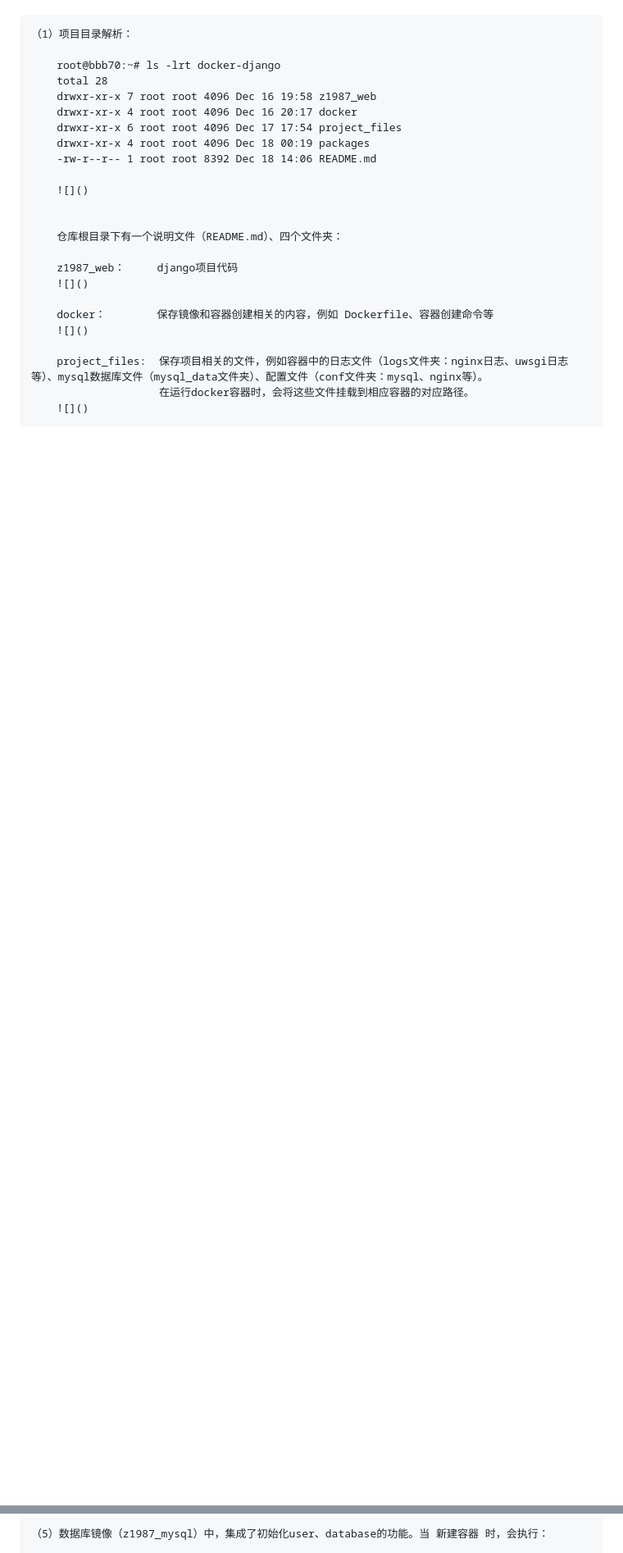
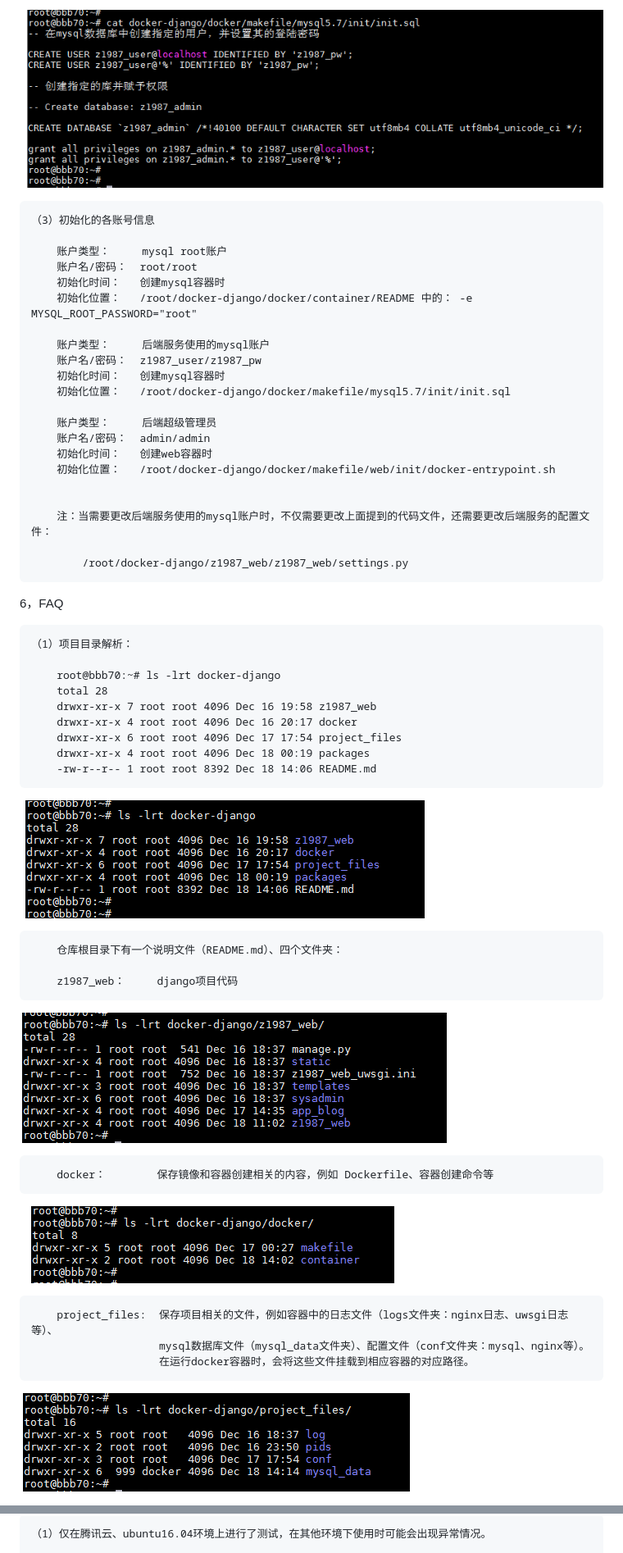
Before and after one commit to zhanhui1987/docker-django, a Markdown page: README.md, 2 parts joined by grey strips. Shown: that part at 82% size. Drawn GitHub-style; blank space fills up the shorter version.

```diff
--- a/README.md
+++ b/README.md
@@ -107,3 +127,29 @@
+![](https://raw.githubusercontent.com/zhanhui1987/docker-django/master/dd-img/19.init_mysql_database.png)
+
+    （3）初始化的各账号信息
+
+        账户类型：     mysql root账户
+        账户名/密码：  root/root
+        初始化时间：   创建mysql容器时
+        初始化位置：   /root/docker-django/docker/container/README 中的： -e MYSQL_ROOT_PASSWORD="root"
+
+        账户类型：     后端服务使用的mysql账户
+        账户名/密码：  z1987_user/z1987_pw
+        初始化时间：   创建mysql容器时
+        初始化位置：   /root/docker-django/docker/makefile/mysql5.7/init/init.sql
+
+        账户类型：     后端超级管理员
+        账户名/密码：  admin/admin
+        初始化时间：   创建web容器时
+        初始化位置：   /root/docker-django/docker/makefile/web/init/docker-entrypoint.sh
+
+
+        注：当需要更改后端服务使用的mysql账户时，不仅需要更改上面提到的代码文件，还需要更改后端服务的配置文件：
+
+            /root/docker-django/z1987_web/z1987_web/settings.py
+
+
+6，FAQ
 
     （1）项目目录解析：
 
@@ -115,18 +161,18 @@
         drwxr-xr-x 4 root root 4096 Dec 18 00:19 packages
         -rw-r--r-- 1 root root 8392 Dec 18 14:06 README.md
 
-        ![]()
-
+![](https://raw.githubusercontent.com/zhanhui1987/docker-django/master/dd-img/11.code_structure.png)
 
         仓库根目录下有一个说明文件（README.md）、四个文件夹：
 
         z1987_web：     django项目代码
-        ![]()
+![](https://raw.githubusercontent.com/zhanhui1987/docker-django/master/dd-img/12.web_code_folder.png)
 
         docker：        保存镜像和容器创建相关的内容，例如 Dockerfile、容器创建命令等
-        ![]()
+![](https://raw.githubusercontent.com/zhanhui1987/docker-django/master/dd-img/13.docker_folder.png)
 
-        project_files:  保存项目相关的文件，例如容器中的日志文件（logs文件夹：nginx日志、uwsgi日志等）、mysql数据库文件（mysql_data文件夹）、配置文件（conf文件夹：mysql、nginx等）。
+        project_files:  保存项目相关的文件，例如容器中的日志文件（logs文件夹：nginx日志、uwsgi日志等）、
+                        mysql数据库文件（mysql_data文件夹）、配置文件（conf文件夹：mysql、nginx等）。
                         在运行docker容器时，会将这些文件挂载到相应容器的对应路径。
-        ![]()
+![](https://raw.githubusercontent.com/zhanhui1987/docker-django/master/dd-img/15.project_files_folder.png)
 
@@ -156,3 +201,3 @@
 
-    （5）数据库镜像（z1987_mysql）中，集成了初始化user、database的功能。当 新建容器 时，会执行：
+    （1）仅在腾讯云、ubuntu16.04环境上进行了测试，在其他环境下使用时可能会出现异常情况。
 
```
Also changed, not shown: other parts of README.md (+58 -62 lines), dd-img/5.running_docker_container.png.
